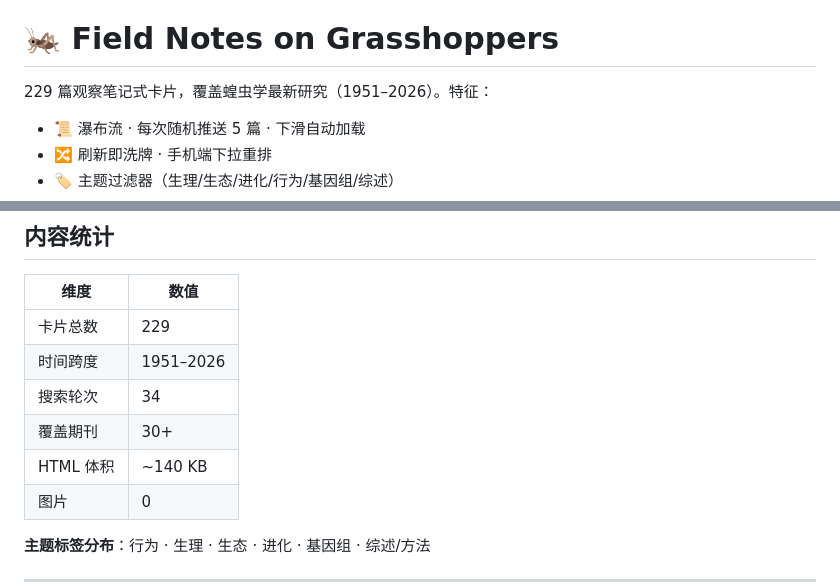
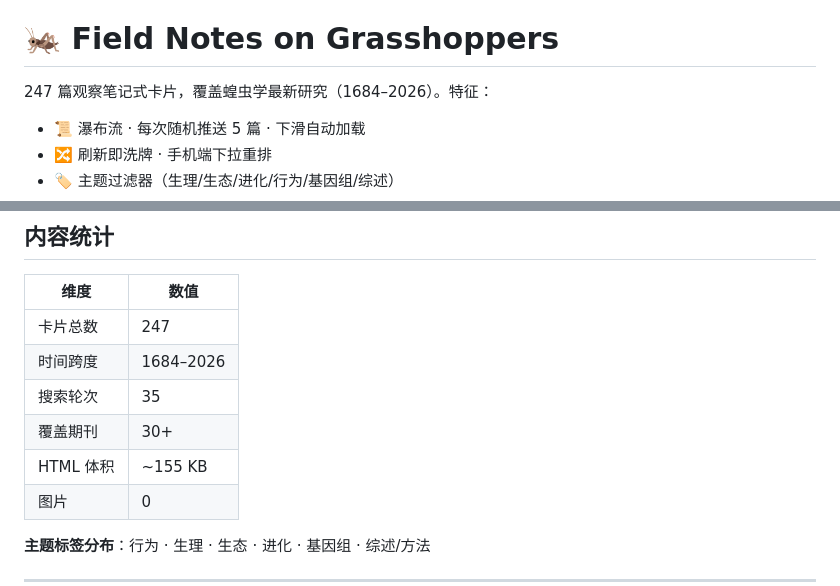
Before and after one commit to Wadesha/grasshopper-field-notes, a Markdown page: README.md, 2 parts joined by grey strips. GitHub-like rendering.

Commit message:
📊 README 统计更新至 247 篇 / 35 轮

```diff
--- a/README.md
+++ b/README.md
@@ -2,7 +2,7 @@
 
 # 🦗 Field Notes on Grasshoppers
 
-229 篇观察笔记式卡片，覆盖蝗虫学最新研究（1951–2026）。特征：
+247 篇观察笔记式卡片，覆盖蝗虫学最新研究（1684–2026）。特征：
 
 - 📜 瀑布流 · 每次随机推送 5 篇 · 下滑自动加载
 - 🔀 刷新即洗牌 · 手机端下拉重排
@@ -83,11 +83,11 @@
 
 | 维度 | 数值 |
 |---|---|
-| 卡片总数 | 229 |
-| 时间跨度 | 1951–2026 |
-| 搜索轮次 | 34 |
+| 卡片总数 | 247 |
+| 时间跨度 | 1684–2026 |
+| 搜索轮次 | 35 |
 | 覆盖期刊 | 30+ |
-| HTML 体积 | ~140 KB |
+| HTML 体积 | ~155 KB |
 | 图片 | 0 |
 
 **主题标签分布**：行为 · 生理 · 生态 · 进化 · 基因组 · 综述/方法
```
